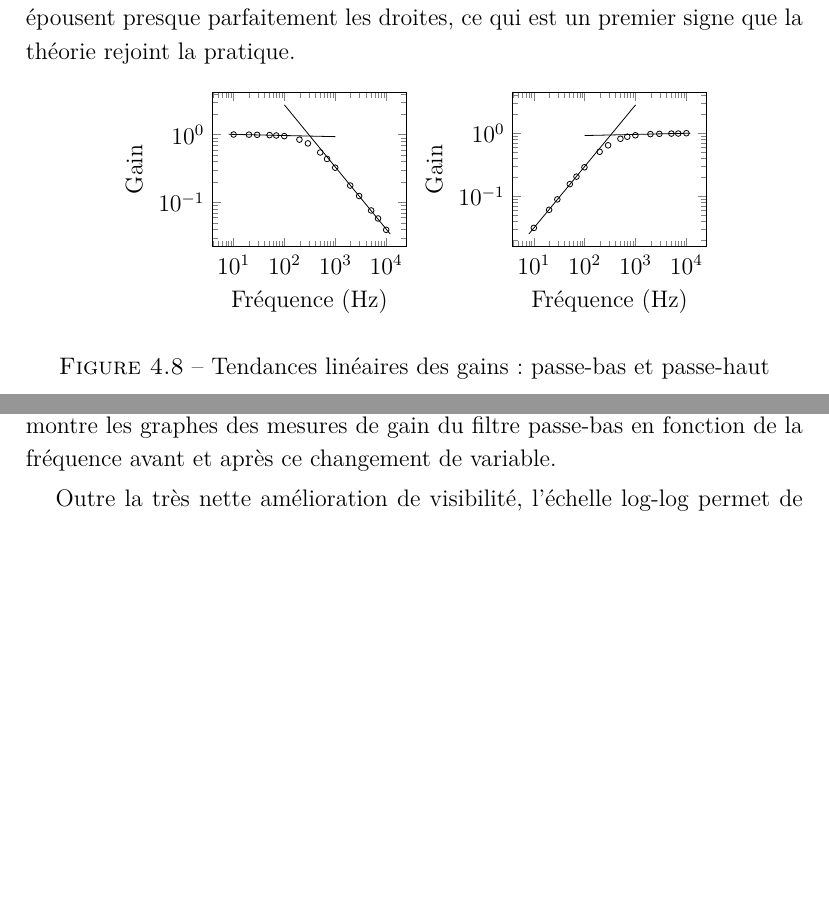
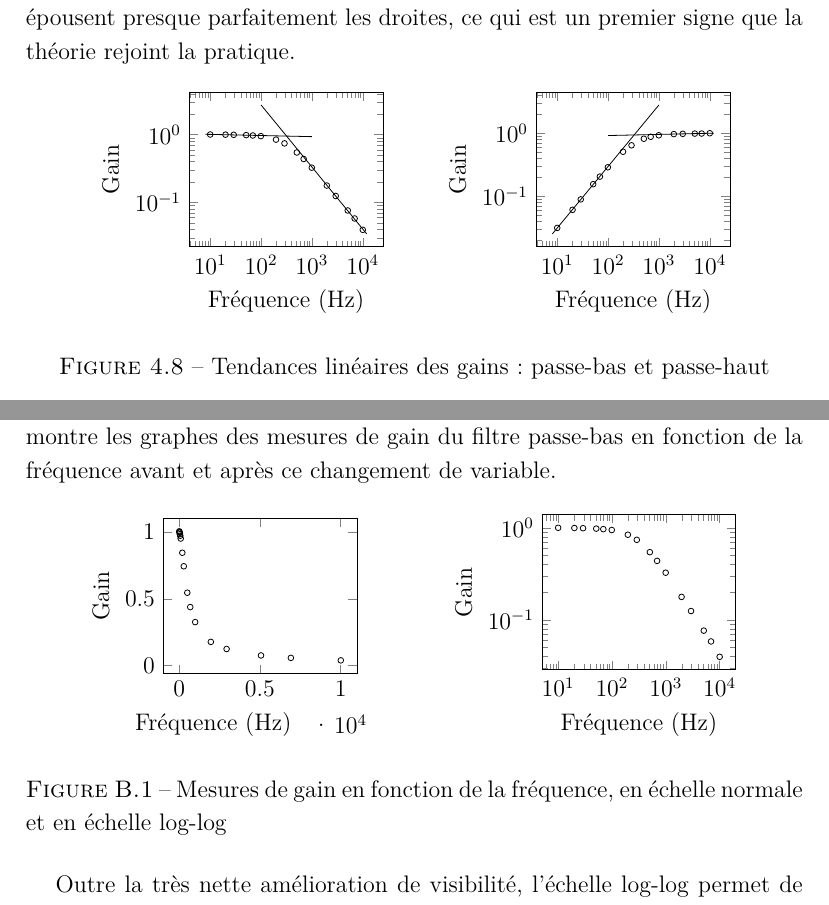
Before and after one commit to vlecomte/rapport-q2, a LaTeX document (root.tex, which reads app/approx-lin/pres/loglog.tex, main/filtres/confront.tex): two parts of pages 27 and 49 of 83 before the commit and two parts of pages 27 and 49 of 84 after it, joined at a grey line, cut so that both start at the same text, the shorter picture padded with empty space. Compiled offline with XeLaTeX.

Commit message:
Graphe de comparaison normal-loglog

```diff
--- a/app/approx-lin/pres/loglog.tex
+++ b/app/approx-lin/pres/loglog.tex
@@ -16,6 +16,29 @@ nous représenterons sur le graphe le point $(x',y') = (\log x,\log y)$.%
 La figure~\ref{fig:regular-to-loglog} montre les graphes
 des mesures de gain du filtre passe-bas en fonction de la fréquence
 avant et après ce changement de variable.
+
+\begin{figure}[h!]
+    \centering
+    \begin{tikzpicture}
+        \begin{axis}[
+                xlabel={Fréquence (\hertz)\qquad\qquad\qquad},
+                ylabel={Gain}
+            ]
+            \addplot[only marks,mark=o,mark size=.5mm] table {code/gpb.dat};
+        \end{axis}
+    \end{tikzpicture}
+    \qquad
+    \begin{tikzpicture}
+        \begin{loglogaxis}[
+                xlabel={Fréquence (\hertz)},
+                ylabel={Gain}
+            ]
+            \addplot[only marks,mark=o,mark size=.5mm] table {code/gpb.dat};
+        \end{loglogaxis}
+    \end{tikzpicture}
+    \caption{Mesures de gain en fonction de la fréquence, en échelle normale et en échelle log-log}
+    \label{fig:regular-to-loglog}
+\end{figure}
 
 Outre la très nette amélioration de visibilité,
 l'échelle log-log permet de faire apparaître clairement
--- a/main/filtres/confront.tex
+++ b/main/filtres/confront.tex
@@ -32,6 +32,7 @@ ce qui est un premier signe que la théorie rejoint la pratique.
             \addplot[only marks,mark=o,mark size=.5mm] table {code/gpb.dat};
         \end{loglogaxis}
     \end{tikzpicture}
+    \qquad
     \begin{tikzpicture}
         \begin{loglogaxis}[
                 xlabel={Fréquence (\hertz)},
```
